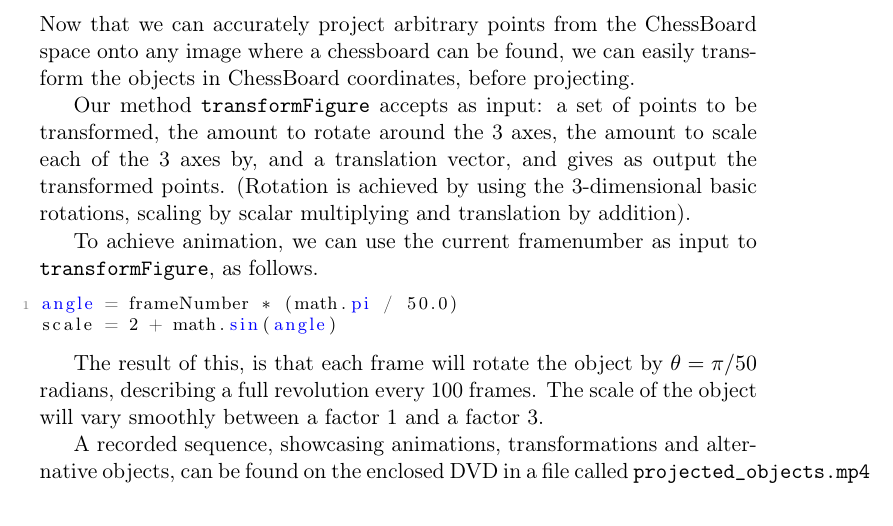
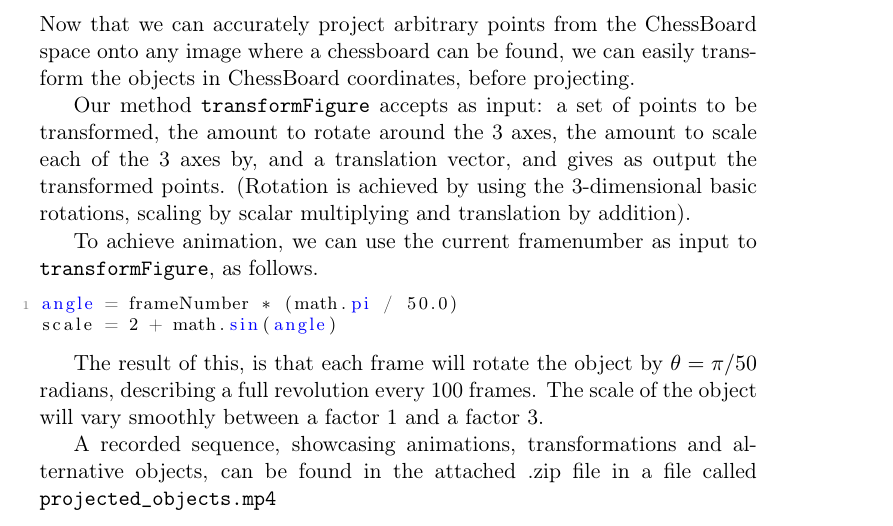
Before and after one commit to MartinFaartoft/sigb, a LaTeX document (report2/report_ass2.tex): part of page 8 of 10, cut so that both start at the same text. Compiled offline with pdfLaTeX.

Commit message:
remove dvd in report 2

```diff
--- a/report2/report_ass2.tex
+++ b/report2/report_ass2.tex
@@ -269,7 +269,7 @@ scale = 2 + math.sin(angle)
 
 The result of this, is that each frame will rotate the object by $\theta = \pi / 50$ radians, describing a full revolution every 100 frames. The scale of the object will vary smoothly between a factor 1 and a factor 3.
 
-A recorded sequence, showcasing animations, transformations and alternative objects, can be found on the enclosed DVD in a file called \texttt{projected\_objects.mp4}
+A recorded sequence, showcasing animations, transformations and alternative objects, can be found in the attached .zip file in a file called \texttt{projected\_objects.mp4}
 
 \section{Conclusion}
 In this report we successfully found a homography from one plane to another, that allowed us to display tracking data from one plane, in the other.
```
Also changed, not shown: report2/report_ass2.tex (2 more changed lines).
